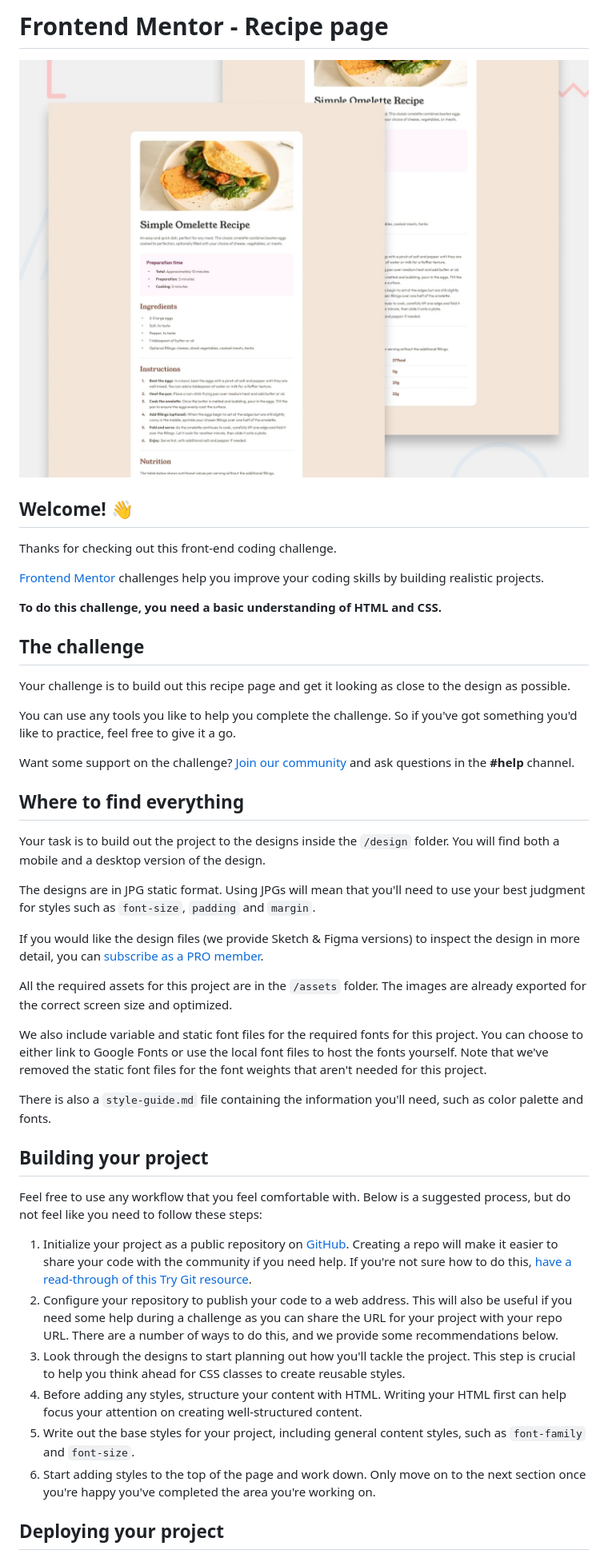
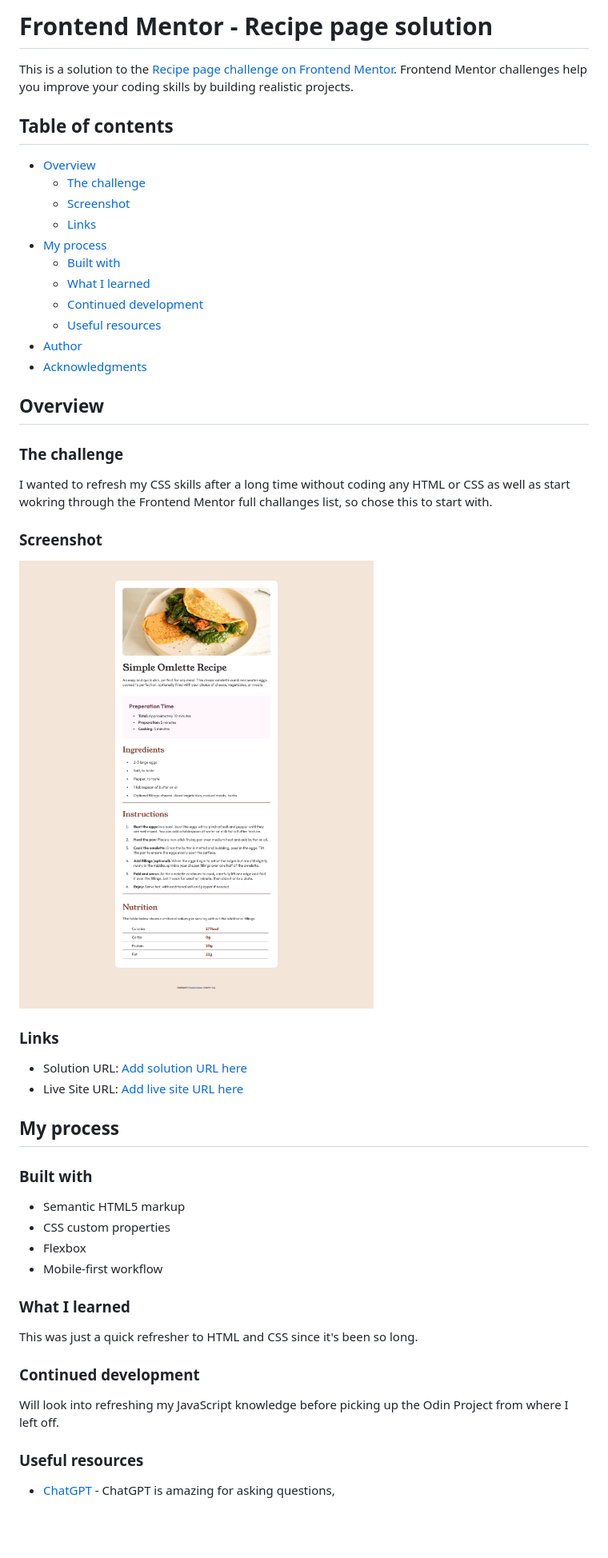
Before and after one commit to tg-ivy/recipe-page-main, a Markdown page: README.md, the part around the change printed below. Shown: that part at 80% size. Drawn GitHub-style; pictures changed too: assets/images/full-page-screenshot.png (added); blank space fills up the shorter version.

Commit message:
replaced old readme with new readme template

```diff
--- a/README.md
+++ b/README.md
@@ -1,47 +1,55 @@
-# Frontend Mentor - Recipe page
+# Frontend Mentor - Recipe page solution
 
-![Design preview for the Recipe page coding challenge](./preview.jpg)
+This is a solution to the [Recipe page challenge on Frontend Mentor](https://www.frontendmentor.io/challenges/recipe-page-KiTsR8QQKm). Frontend Mentor challenges help you improve your coding skills by building realistic projects.
 
-## Welcome! 👋
+## Table of contents
 
-Thanks for checking out this front-end coding challenge.
+- [Overview](#overview)
+  - [The challenge](#the-challenge)
+  - [Screenshot](#screenshot)
+  - [Links](#links)
+- [My process](#my-process)
+  - [Built with](#built-with)
+  - [What I learned](#what-i-learned)
+  - [Continued development](#continued-development)
+  - [Useful resources](#useful-resources)
+- [Author](#author)
+- [Acknowledgments](#acknowledgments)
 
-[Frontend Mentor](https://www.frontendmentor.io) challenges help you improve your coding skills by building realistic projects.
 
-**To do this challenge, you need a basic understanding of HTML and CSS.**
+## Overview
 
-## The challenge
+### The challenge
 
-Your challenge is to build out this recipe page and get it looking as close to the design as possible.
+I wanted to refresh my CSS skills after a long time without coding any HTML or CSS as well as start wokring through the Frontend Mentor full challanges list, so chose this to start with.
 
-You can use any tools you like to help you complete the challenge. So if you've got something you'd like to practice, feel free to give it a go.
+### Screenshot
 
-Want some support on the challenge? [Join our community](https://www.frontendmentor.io/community) and ask questions in the **#help** channel.
+![](./assets/images/full-page-screenshot.png)
 
-## Where to find everything
+### Links
 
-Your task is to build out the project to the designs inside the `/design` folder. You will find both a mobile and a desktop version of the design.
+- Solution URL: [Add solution URL here](https://your-solution-url.com)
+- Live Site URL: [Add live site URL here](https://your-live-site-url.com)
 
-The designs are in JPG static format. Using JPGs will mean that you'll need to use your best judgment for styles such as `font-size`, `padding` and `margin`.
+## My process
 
-If you would like the design files (we provide Sketch & Figma versions) to inspect the design in more detail, you can [subscribe as a PRO member](https://www.frontendmentor.io/pro).
+### Built with
 
-All the required assets for this project are in the `/assets` folder. The images are already exported for the correct screen size and optimized.
+- Semantic HTML5 markup
+- CSS custom properties
+- Flexbox
+- Mobile-first workflow
 
-We also include variable and static font files for the required fonts for this project. You can choose to either link to Google Fonts or use the local font files to host the fonts yourself. Note that we've removed the static font files for the font weights that aren't needed for this project.
+### What I learned
 
-There is also a `style-guide.md` file containing the information you'll need, such as color palette and fonts.
+This was just a quick refresher to HTML and CSS since it's been so long.
 
-## Building your project
+### Continued development
 
-Feel free to use any workflow that you feel comfortable with. Below is a suggested process, but do not feel like you need to follow these steps:
+Will look into refreshing my JavaScript knowledge before picking up the Odin Project from where I left off.
 
-1. Initialize your project as a public repository on [GitHub](https://github.com/). Creating a repo will make it easier to share your code with the community if you need help. If you're not sure how to do this, [have a read-through of this Try Git resource](https://try.github.io/).
-2. Configure your repository to publish your code to a web address. This will also be useful if you need some help during a challenge as you can share the URL for your project with your repo URL. There are a number of ways to do this, and we provide some recommendations below.
-3. Look through the designs to start planning out how you'll tackle the project. This step is crucial to help you think ahead for CSS classes to create reusable styles.
-4. Before adding any styles, structure your content with HTML. Writing your HTML first can help focus your attention on creating well-structured content.
-5. Write out the base styles for your project, including general content styles, such as `font-family` and `font-size`.
-6. Start adding styles to the top of the page and work down. Only move on to the next section once you're happy you've completed the area you're working on.
+### Useful resources
 
-## Deploying your project
+- [ChatGPT](https://www.example.com) - ChatGPT is amazing for asking questions,
 
```
Also changed, not shown: other parts of README.md (+6 -39 lines), README-template.md (deleted, +0 -104 lines), 1 other file.
